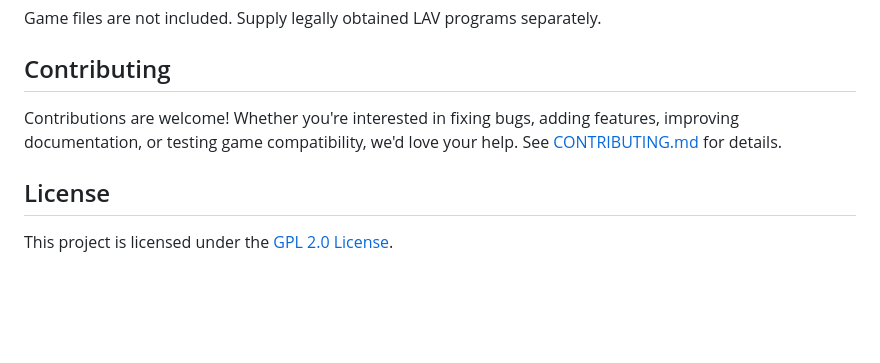
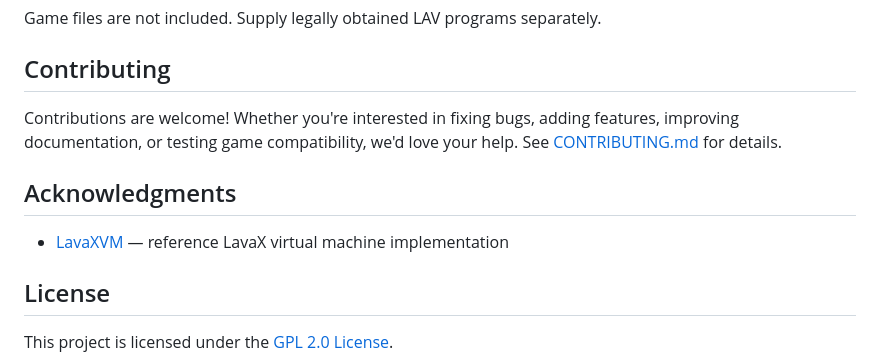
Before and after one commit to AloysHF/LavaXEmu, a Markdown page: README.md, the part around the change. Rendered like a GitHub page; blank space fills up the shorter version.

Commit message:
Add acknowledgment for LavaXVM reference implementation

```diff
--- a/README.md
+++ b/README.md
@@ -176,6 +176,11 @@ Contributions are welcome! Whether you're interested in fixing bugs, adding
 features, improving documentation, or testing game compatibility, we'd love your
 help. See [CONTRIBUTING.md](docs/CONTRIBUTING.md) for details.
 
+## Acknowledgments
+
+- [LavaXVM](https://github.com/leesoft-mirage/LavaXVM) — reference LavaX
+  virtual machine implementation
+
 ## License
 
 This project is licensed under the [GPL 2.0 License](LICENSE).
```
